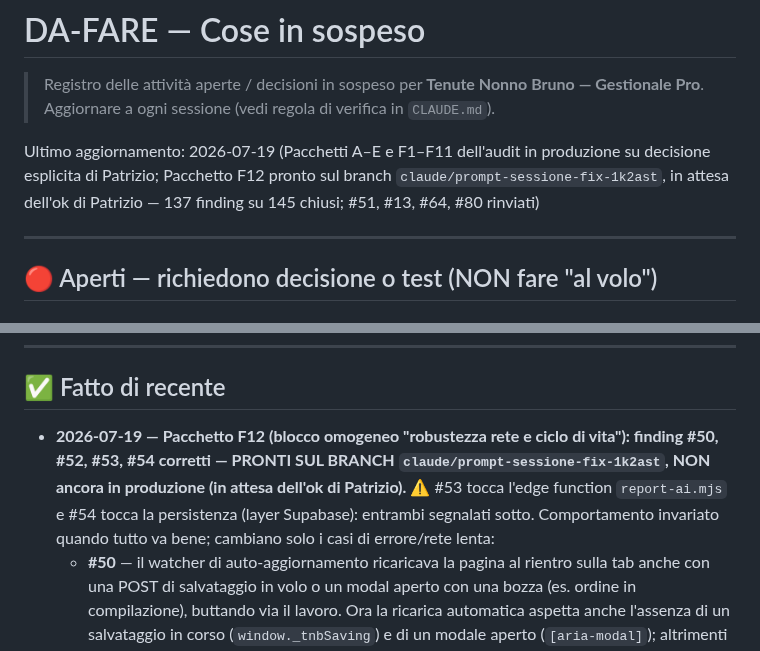
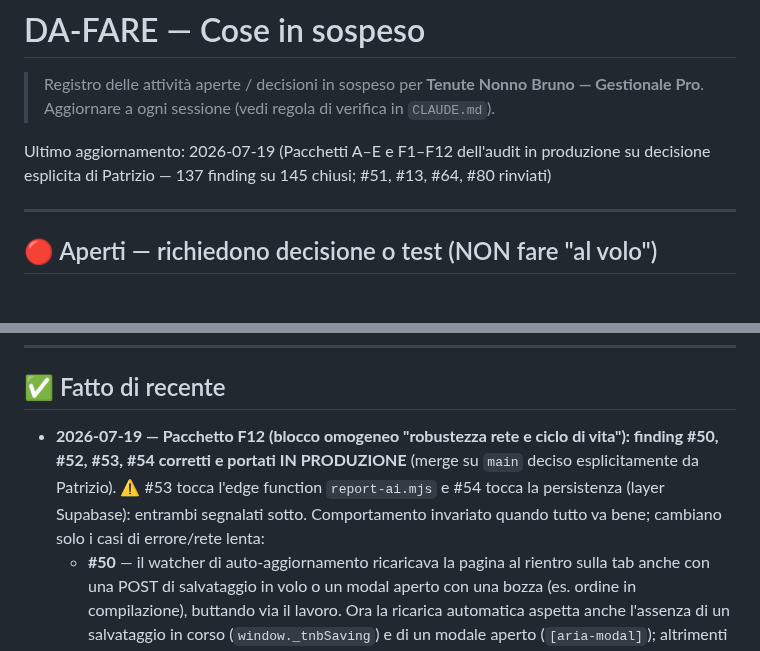
Before and after one commit to pdonnini-pixel/Tenute-Nonno-Bruno, a Markdown page: DA-FARE.md, 2 parts joined by grey strips. GitHub-like rendering.

Commit message:
DA-FARE: Pacchetto F12 pubblicato in produzione
Co-Authored-By: Claude Opus 4.8 <noreply@anthropic.com>
Claude-Session: https://claude.ai/code/session_019es2xPEfTNYnakyyjdauDH

```diff
--- a/DA-FARE.md
+++ b/DA-FARE.md
@@ -3,7 +3,7 @@
 > Registro delle attività aperte / decisioni in sospeso per **Tenute Nonno Bruno — Gestionale Pro**.
 > Aggiornare a ogni sessione (vedi regola di verifica in `CLAUDE.md`).
 
-Ultimo aggiornamento: 2026-07-19 (Pacchetti A–E e F1–F11 dell'audit in produzione su decisione esplicita di Patrizio; Pacchetto F12 pronto sul branch `claude/prompt-sessione-fix-1k2ast`, in attesa dell'ok di Patrizio — 137 finding su 145 chiusi; #51, #13, #64, #80 rinviati)
+Ultimo aggiornamento: 2026-07-19 (Pacchetti A–E e F1–F12 dell'audit in produzione su decisione esplicita di Patrizio — 137 finding su 145 chiusi; #51, #13, #64, #80 rinviati)
 
 ---
 
@@ -72,7 +72,7 @@ Ultimo aggiornamento: 2026-07-19 (Pacchetti A–E e F1–F11 dell'audit in produ
 ---
 
 ## ✅ Fatto di recente
-- **2026-07-19 — Pacchetto F12 (blocco omogeneo "robustezza rete e ciclo di vita"): finding #50, #52, #53, #54 corretti — PRONTI SUL BRANCH `claude/prompt-sessione-fix-1k2ast`, NON ancora in produzione (in attesa dell'ok di Patrizio).** ⚠️ #53 tocca l'edge function `report-ai.mjs` e #54 tocca la persistenza (layer Supabase): entrambi segnalati sotto. Comportamento invariato quando tutto va bene; cambiano solo i casi di errore/rete lenta:
+- **2026-07-19 — Pacchetto F12 (blocco omogeneo "robustezza rete e ciclo di vita"): finding #50, #52, #53, #54 corretti e portati IN PRODUZIONE** (merge su `main` deciso esplicitamente da Patrizio). ⚠️ #53 tocca l'edge function `report-ai.mjs` e #54 tocca la persistenza (layer Supabase): entrambi segnalati sotto. Comportamento invariato quando tutto va bene; cambiano solo i casi di errore/rete lenta:
   - **#50** — il watcher di auto-aggiornamento ricaricava la pagina al rientro sulla tab anche con una POST di salvataggio in volo o un modal aperto con una bozza (es. ordine in compilazione), buttando via il lavoro. Ora la ricarica automatica aspetta anche l'assenza di un salvataggio in corso (`window._tnbSaving`) e di un modale aperto (`[aria-modal]`); altrimenti il banner "Nuova versione" resta e la ricarica avviene a un rientro successivo o col pulsante "Aggiorna adesso".
   - **#52** — la generazione del Report AI (fetch streaming, può durare decine di secondi) non veniva interrotta se si cambiava modulo: la chiamata AI a pagamento veniva consumata a vuoto e i toast comparivano fuori contesto. Ora un `AbortController` viene abortito allo smontaggio e i `setState`/toast sono guardati (nessun avviso per l'abort volontario).
   - **#53** — ⚠️ edge function `report-ai.mjs`: gli errori a metà stream (es. `overloaded_error`) e il troncamento per `max_tokens` venivano scartati e il report parziale mostrato come completo ("✅ Report generato"). Ora la function inoltra un marcatore riconoscibile (`[⚠ ERRORE: …]` / `[⚠ Report troncato …]`) e il client mostra un toast d'errore invece del successo.
```
